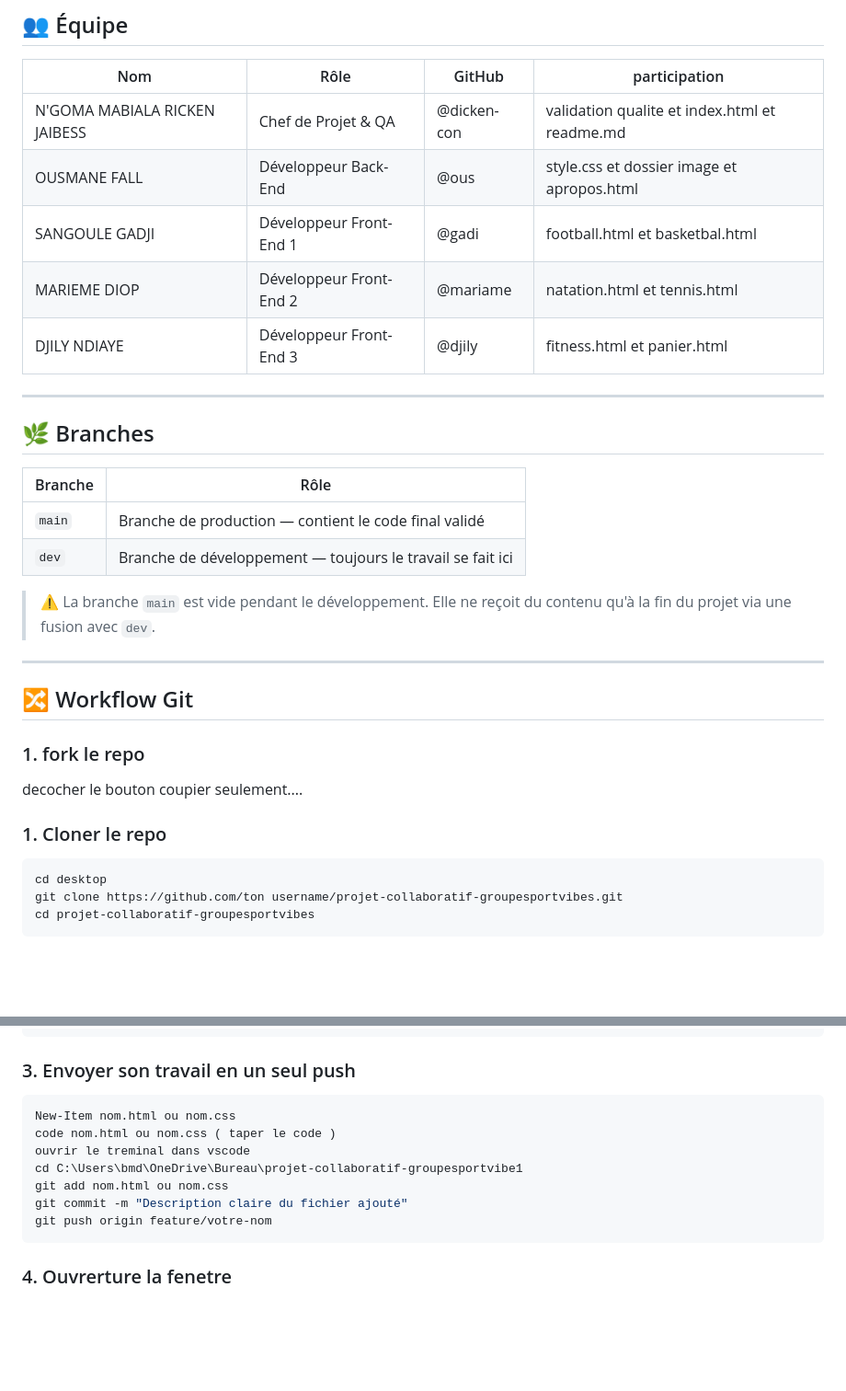
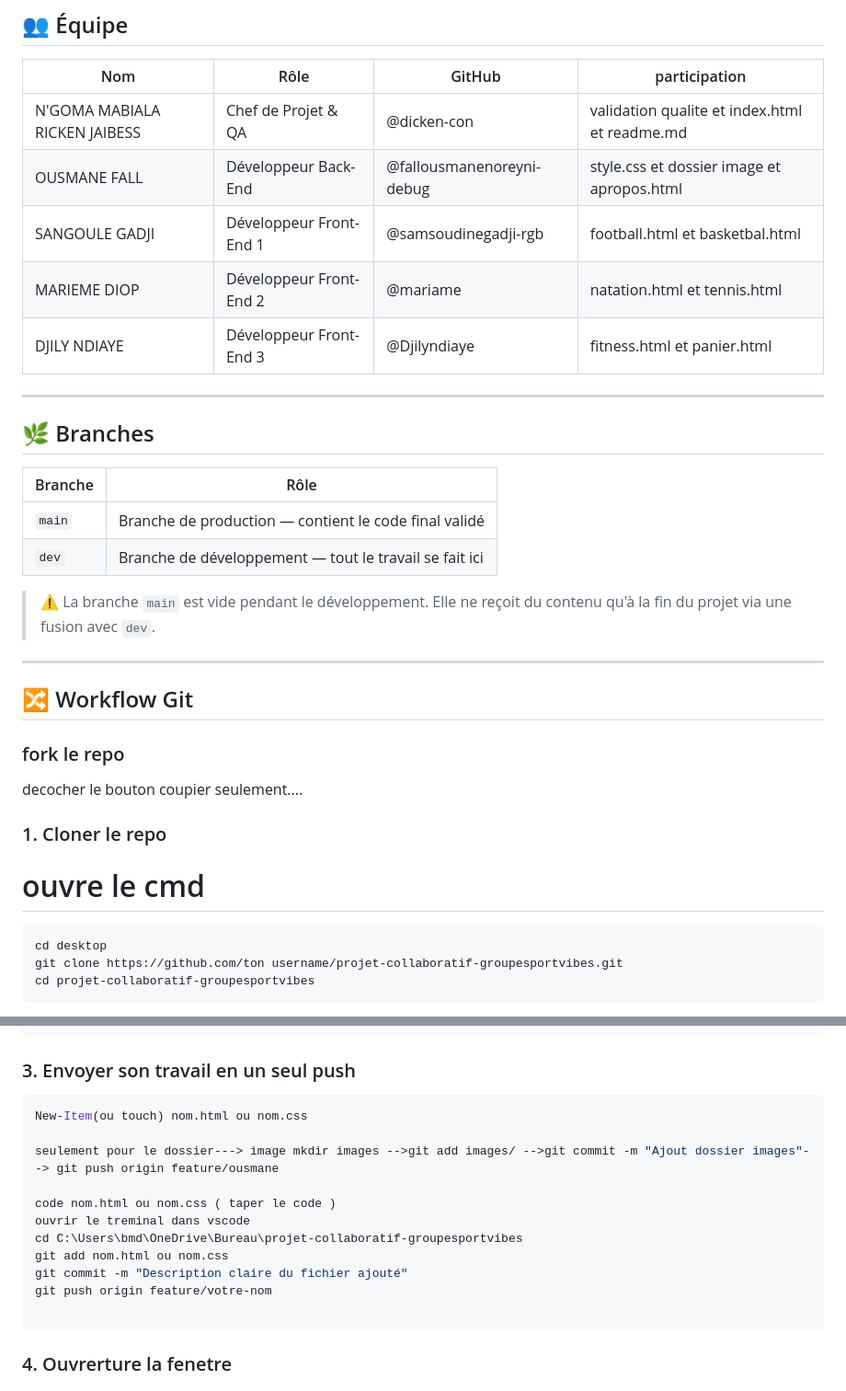
Before and after one commit to dicken-con/projet-collaboratif-groupesportvibes, a Markdown page: README.md, 2 parts joined by grey strips. Shown at 92% size. Rendered like a GitHub page; blank space fills up the shorter version.

Commit message:
Update README.md
rectification precise et conprehensive

````diff
--- a/README.md
+++ b/README.md
@@ -9,10 +9,10 @@
 | Nom | Rôle | GitHub | participation|
 |---|---|---|---|
 | N'GOMA MABIALA RICKEN JAIBESS | Chef de Projet & QA | @dicken-con |validation qualite et index.html et readme.md|
-| OUSMANE FALL| Développeur Back-End | @ous | style.css et dossier image et apropos.html |
-|SANGOULE GADJI | Développeur Front-End 1 | @gadi |football.html et basketbal.html|
+| OUSMANE FALL| Développeur Back-End | @fallousmanenoreyni-debug | style.css et dossier image et apropos.html |
+|SANGOULE GADJI | Développeur Front-End 1 | @samsoudinegadji-rgb |football.html et basketbal.html|
 | MARIEME DIOP | Développeur Front-End 2 | @mariame | natation.html et tennis.html |
-| DJILY NDIAYE | Développeur Front-End 3| @djily |fitness.html et panier.html |
+| DJILY NDIAYE | Développeur Front-End 3| @Djilyndiaye |fitness.html et panier.html |
 
 ---
 
@@ -21,7 +21,7 @@
 | Branche | Rôle |
 |---|---|
 | `main` | Branche de production — contient le code final validé |
-| `dev` | Branche de développement — toujours le travail se fait ici |
+| `dev` | Branche de développement — tout le travail se fait ici |
 
 > ⚠️ La branche `main` est vide pendant le développement. Elle ne reçoit du contenu qu'à la fin du projet via une fusion avec `dev`.
 
@@ -29,10 +29,11 @@
 
 ## 🔀 Workflow Git
 
-### 1. fork le repo
+###  fork le repo
 decocher le bouton coupier seulement....
 
 ### 1. Cloner le repo
+# ouvre le cmd
 ```bash
 cd desktop
 git clone https://github.com/ton username/projet-collaboratif-groupesportvibes.git
@@ -54,13 +55,17 @@ git checkout -b feature/votre-nom
 
 ### 3. Envoyer son travail en un seul push
 ```bash
-New-Item nom.html ou nom.css
+New-Item(ou touch) nom.html ou nom.css
+
+seulement pour le dossier---> image mkdir images -->git add images/ -->git commit -m "Ajout dossier images"--> git push origin feature/ousmane
+
 code nom.html ou nom.css ( taper le code )
 ouvrir le treminal dans vscode
-cd C:\Users\bmd\OneDrive\Bureau\projet-collaboratif-groupesportvibe1
+cd C:\Users\bmd\OneDrive\Bureau\projet-collaboratif-groupesportvibes
 git add nom.html ou nom.css
 git commit -m "Description claire du fichier ajouté"
 git push origin feature/votre-nom
+
 ```
 
 ### 4. Ouvrerture la fenetre
````
